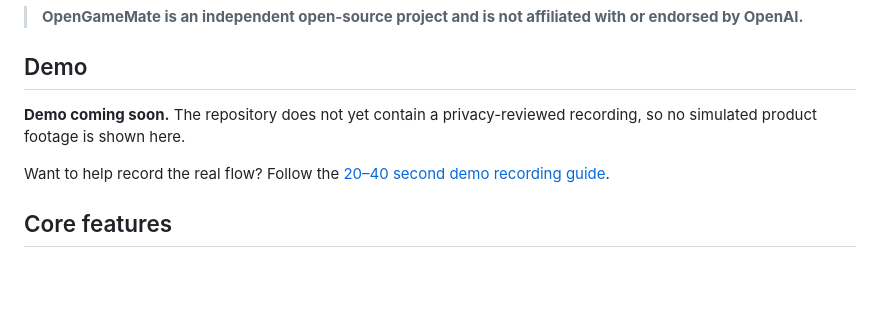
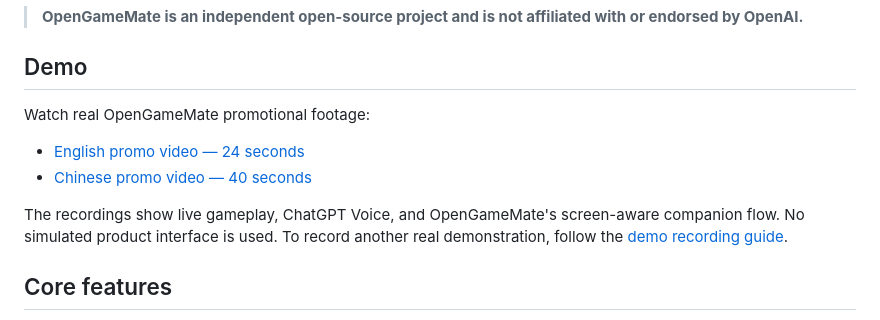
Before and after one commit to Remersal/OpenGameMate, a Markdown page: README.md, the part around the change. Drawn GitHub-style; blank space fills up the shorter version.

Commit message:
docs: add promotional video links

```diff
--- a/README.md
+++ b/README.md
@@ -34,9 +34,12 @@
 
 ## Demo
 
-**Demo coming soon.** The repository does not yet contain a privacy-reviewed recording, so no simulated product footage is shown here.
+Watch real OpenGameMate promotional footage:
 
-Want to help record the real flow? Follow the [20–40 second demo recording guide](docs/DEMO_RECORDING_GUIDE.md).
+- [English promo video — 24 seconds](https://github.com/Remersal/OpenGameMate/releases/download/v0.1.0/OpenGameMate-Promo-English.mp4)
+- [Chinese promo video — 40 seconds](https://github.com/Remersal/OpenGameMate/releases/download/v0.1.0/OpenGameMate-Promo-Chinese.mp4)
+
+The recordings show live gameplay, ChatGPT Voice, and OpenGameMate's screen-aware companion flow. No simulated product interface is used. To record another real demonstration, follow the [demo recording guide](docs/DEMO_RECORDING_GUIDE.md).
 
 ## Core features
 
```
Also changed, not shown: README.zh-CN.md (+5 -2 lines).
